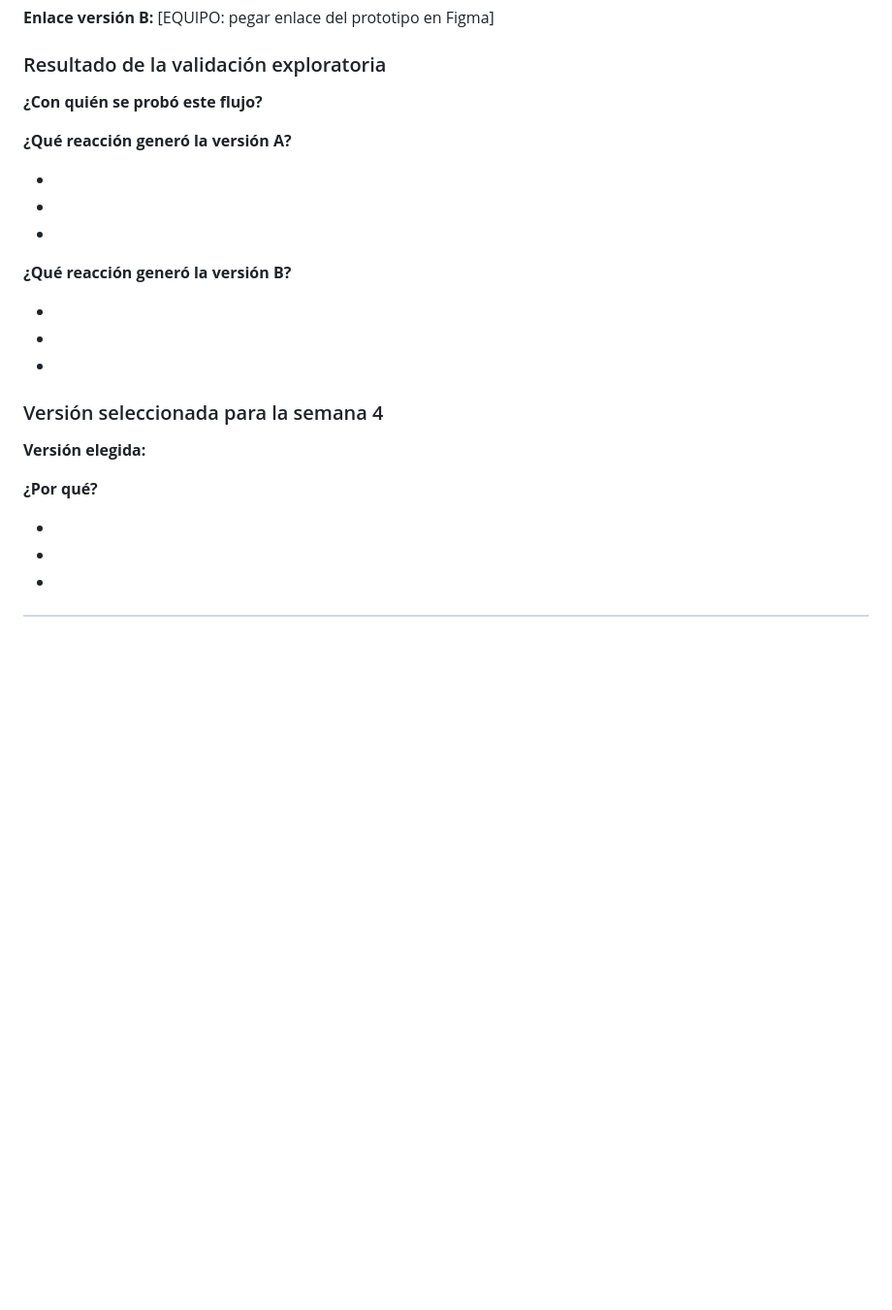
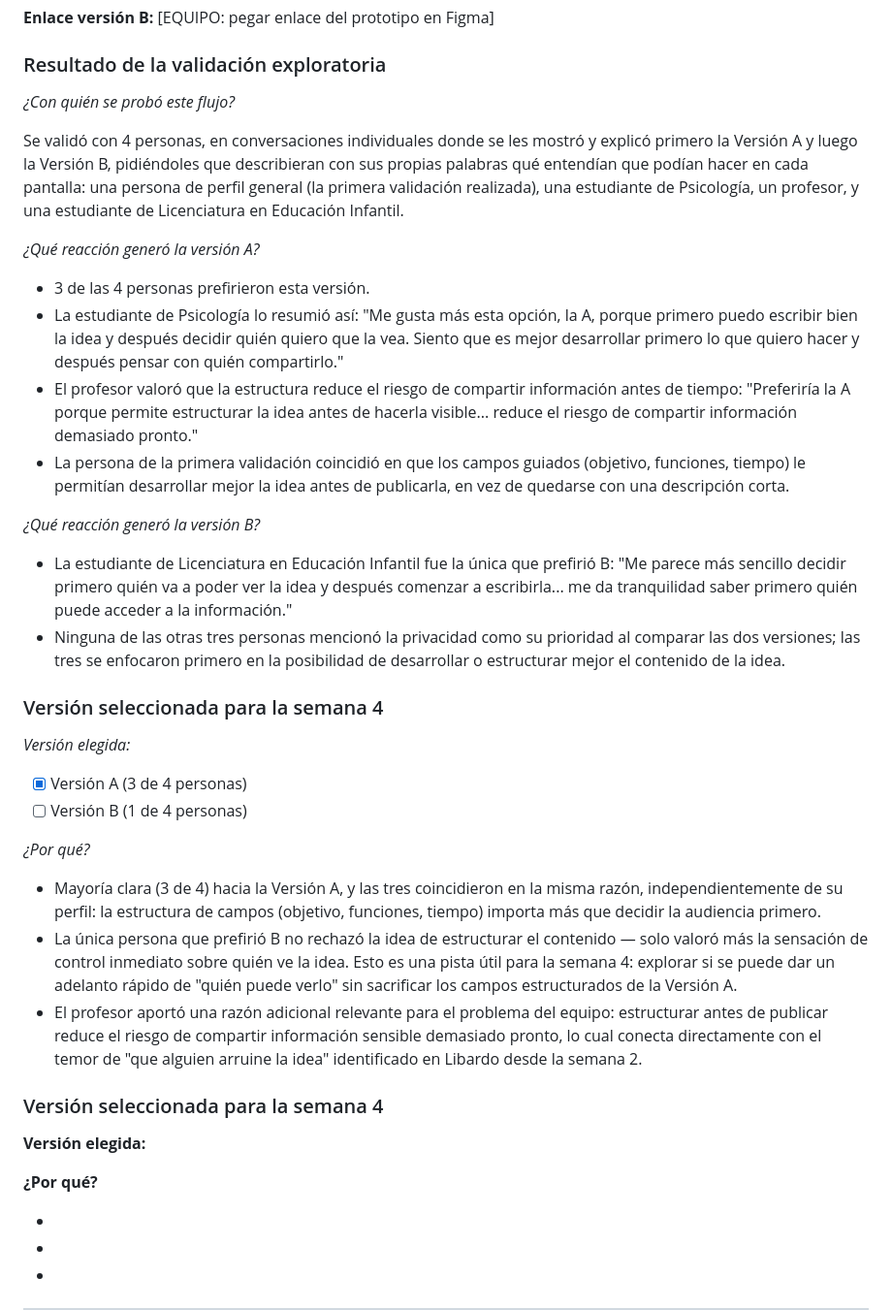
Before and after one commit to jeanmlq10/Grupo-10-innovation-hub, a Markdown page: semana 3/plantilla-prototipos-por-flujo.md, the part around the change. Shown at 97% size. Rendered like a GitHub page; blank space fills up the shorter version.

Commit message:
Nuevos cambios

```diff
--- a/semana 3/plantilla-prototipos-por-flujo.md
+++ b/semana 3/plantilla-prototipos-por-flujo.md
@@ -63,19 +63,34 @@ Repitan esta estructura para cada flujo priorizado. Si el equipo trabaja solo 2
 
 ### Resultado de la validación exploratoria
 
-**¿Con quién se probó este flujo?**
+*¿Con quién se probó este flujo?*
 
-**¿Qué reacción generó la versión A?**
+Se validó con 4 personas, en conversaciones individuales donde se les mostró y explicó primero la Versión A y luego la Versión B, pidiéndoles que describieran con sus propias palabras qué entendían que podían hacer en cada pantalla: una persona de perfil general (la primera validación realizada), una estudiante de Psicología, un profesor, y una estudiante de Licenciatura en Educación Infantil.
 
--
--
--
+*¿Qué reacción generó la versión A?*
 
-**¿Qué reacción generó la versión B?**
+- 3 de las 4 personas prefirieron esta versión.
+- La estudiante de Psicología lo resumió así: "Me gusta más esta opción, la A, porque primero puedo escribir bien la idea y después decidir quién quiero que la vea. Siento que es mejor desarrollar primero lo que quiero hacer y después pensar con quién compartirlo."
+- El profesor valoró que la estructura reduce el riesgo de compartir información antes de tiempo: "Preferiría la A porque permite estructurar la idea antes de hacerla visible... reduce el riesgo de compartir información demasiado pronto."
+- La persona de la primera validación coincidió en que los campos guiados (objetivo, funciones, tiempo) le permitían desarrollar mejor la idea antes de publicarla, en vez de quedarse con una descripción corta.
 
--
--
--
+*¿Qué reacción generó la versión B?*
+
+- La estudiante de Licenciatura en Educación Infantil fue la única que prefirió B: "Me parece más sencillo decidir primero quién va a poder ver la idea y después comenzar a escribirla... me da tranquilidad saber primero quién puede acceder a la información."
+- Ninguna de las otras tres personas mencionó la privacidad como su prioridad al comparar las dos versiones; las tres se enfocaron primero en la posibilidad de desarrollar o estructurar mejor el contenido de la idea.
+
+### Versión seleccionada para la semana 4
+
+*Versión elegida:*
+
+- [x] Versión A (3 de 4 personas)
+- [ ] Versión B (1 de 4 personas)
+
+*¿Por qué?*
+
+- Mayoría clara (3 de 4) hacia la Versión A, y las tres coincidieron en la misma razón, independientemente de su perfil: la estructura de campos (objetivo, funciones, tiempo) importa más que decidir la audiencia primero.
+- La única persona que prefirió B no rechazó la idea de estructurar el contenido — solo valoró más la sensación de control inmediato sobre quién ve la idea. Esto es una pista útil para la semana 4: explorar si se puede dar un adelanto rápido de "quién puede verlo" sin sacrificar los campos estructurados de la Versión A.
+- El profesor aportó una razón adicional relevante para el problema del equipo: estructurar antes de publicar reduce el riesgo de compartir información sensible demasiado pronto, lo cual conecta directamente con el temor de "que alguien arruine la idea" identificado en Libardo desde la semana 2.
 
 ### Versión seleccionada para la semana 4
 
```
